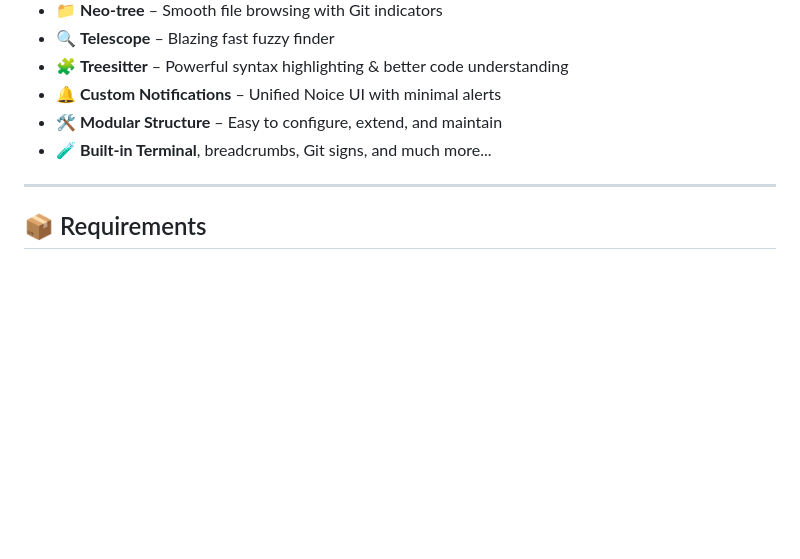
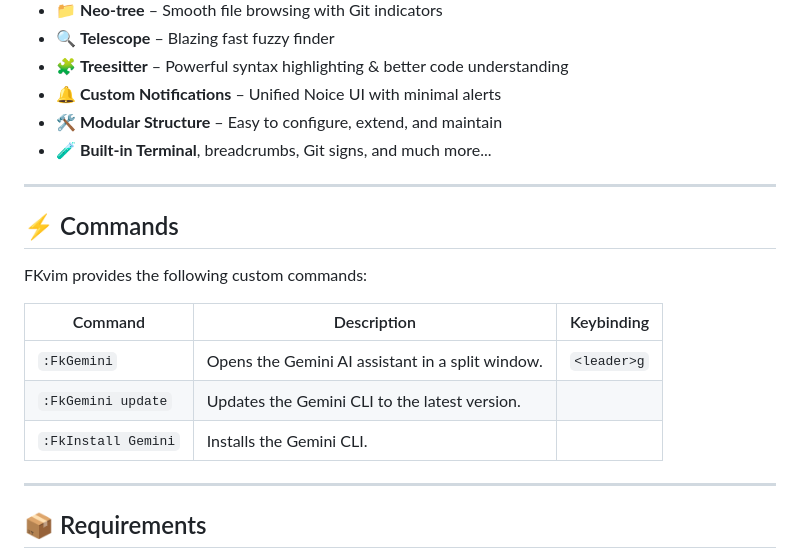
Before and after one commit to TheFlashCodes/FKvim, a Markdown page: readme.md, the part around the change. Drawn GitHub-style; blank space fills up the shorter version.

Commit message:
Readme v1.2.3 LST

```diff
--- a/readme.md
+++ b/readme.md
@@ -18,6 +18,18 @@
 - 🔔 **Custom Notifications** – Unified Noice UI with minimal alerts
 - 🛠️ **Modular Structure** – Easy to configure, extend, and maintain
 - 🧪 **Built-in Terminal**, breadcrumbs, Git signs, and much more...
+
+---
+
+## ⚡ Commands
+
+FKvim provides the following custom commands:
+
+| Command             | Description                                       | Keybinding      |
+|---------------------|---------------------------------------------------|-----------------|
+| `:FkGemini`         | Opens the Gemini AI assistant in a split window.  | `<leader>g`     |
+| `:FkGemini update`  | Updates the Gemini CLI to the latest version.     |                 |
+| `:FkInstall Gemini` | Installs the Gemini CLI.                          |                 |
 
 ---
 
```
